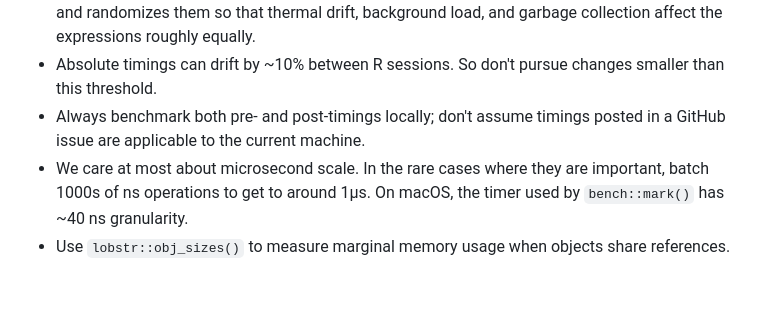
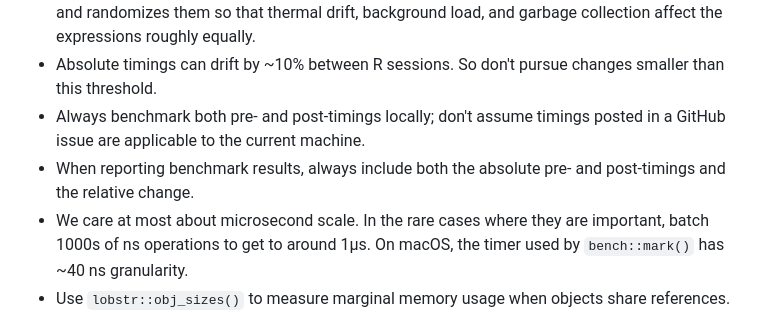
Before and after one commit to RConsortium/S7, a Markdown page: AGENTS.md, the part around the change. Rendered like a GitHub page; blank space fills up the shorter version.

Commit message:
Report absolute benchmark timings

```diff
--- a/AGENTS.md
+++ b/AGENTS.md
@@ -83,6 +83,7 @@ There are three possible ways to run code, listed in rough order of desirability
 - Put all expressions being compared in a single `bench::mark()` call. `bench::mark()` interleaves and randomizes them so that thermal drift, background load, and garbage collection affect the expressions roughly equally.
 - Absolute timings can drift by ~10% between R sessions. So don't pursue changes smaller than this threshold.
 - Always benchmark both pre- and post-timings locally; don't assume timings posted in a GitHub issue are applicable to the current machine.
+- When reporting benchmark results, always include both the absolute pre- and post-timings and the relative change.
 - We care at most about microsecond scale. In the rare cases where they are important, batch 1000s of ns operations to get to around 1µs. On macOS, the timer used by `bench::mark()` has ~40 ns granularity.
 - Use `lobstr::obj_sizes()` to measure marginal memory usage when objects share references. Pass two equivalent objects to `obj_sizes()`: the first result includes the shared graph, while the second includes only the new object's contribution.
 
```
Also changed, not shown: NEWS.md (+1 -1 lines).
